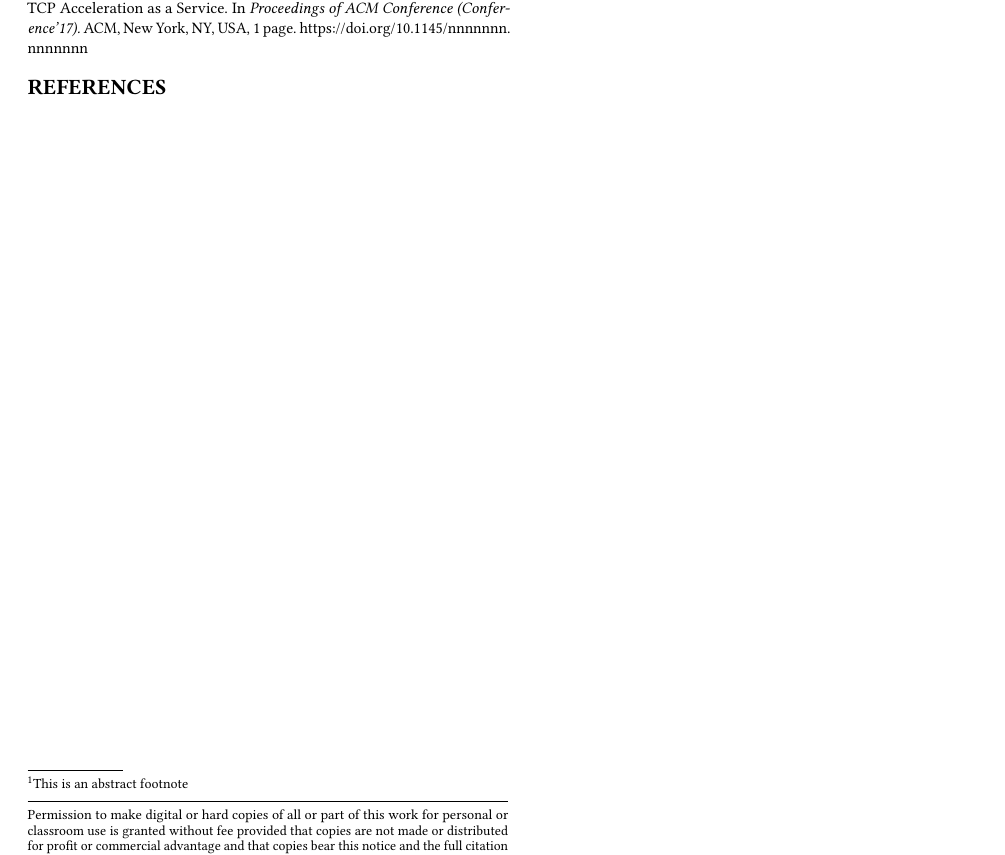
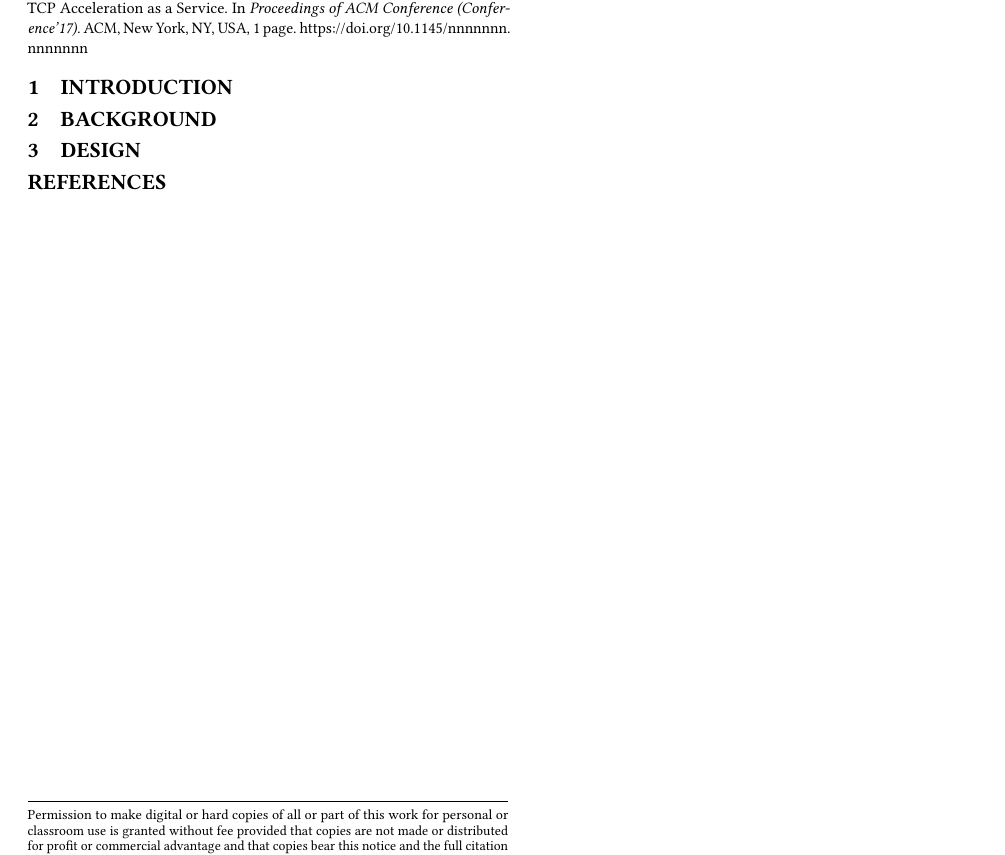
Before and after one commit to tstamler/tas-linux, a LaTeX paper (paper/paper.tex, which reads paper/sections/background.tex, paper/sections/design.tex, paper/sections/intro.tex): part of the page, cut so that both start at the same text. Compiled offline with pdfLaTeX.

Commit message:
fixing paper

```diff
--- a/paper/paper.tex
+++ b/paper/paper.tex
@@ -68,13 +68,13 @@
 %\email{jsmith@affiliation.org}
 
 % The default list of authors is too long for headers.
-\renewcommand{\shortauthors}{B. Trovato et al.}
+%\renewcommand{\shortauthors}{B. Trovato et al.}
 
 
 \begin{abstract}
 This paper provides a sample of a \LaTeX\ document which conforms,
 somewhat loosely, to the formatting guidelines for
-ACM SIG Proceedings.\footnote{This is an abstract footnote}
+ACM SIG Proceedings.
 \end{abstract}
 
 %
--- a/paper/sections/background.tex
+++ b/paper/sections/background.tex
@@ -0,0 +1 @@
+\section{Background}
--- a/paper/sections/design.tex
+++ b/paper/sections/design.tex
@@ -0,0 +1 @@
+\section{Design}
--- a/paper/sections/intro.tex
+++ b/paper/sections/intro.tex
@@ -0,0 +1 @@
+\section{Introduction}
```
Also changed, not shown: paper/paper.pdf, 6 other files.
